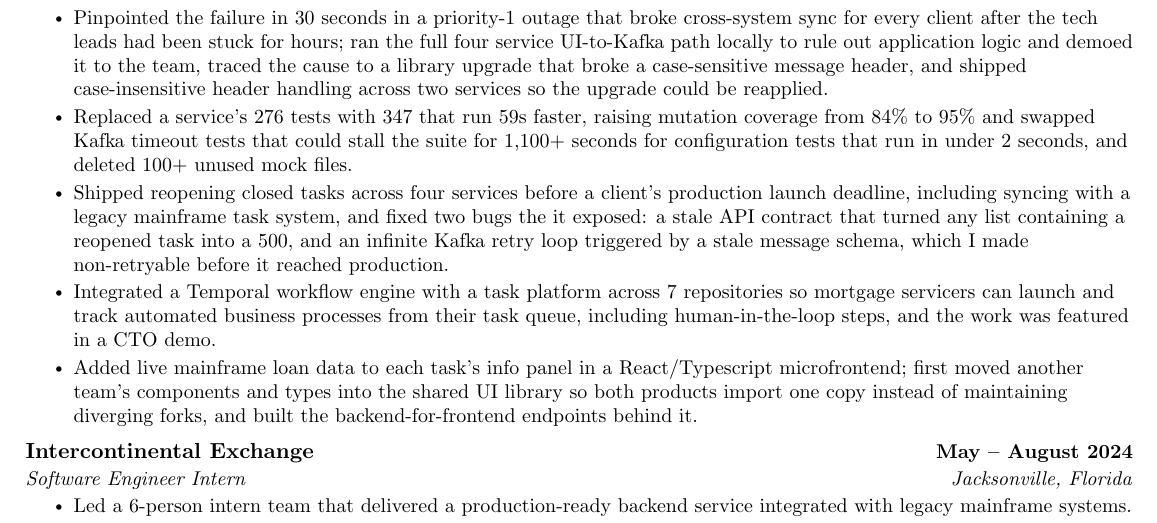
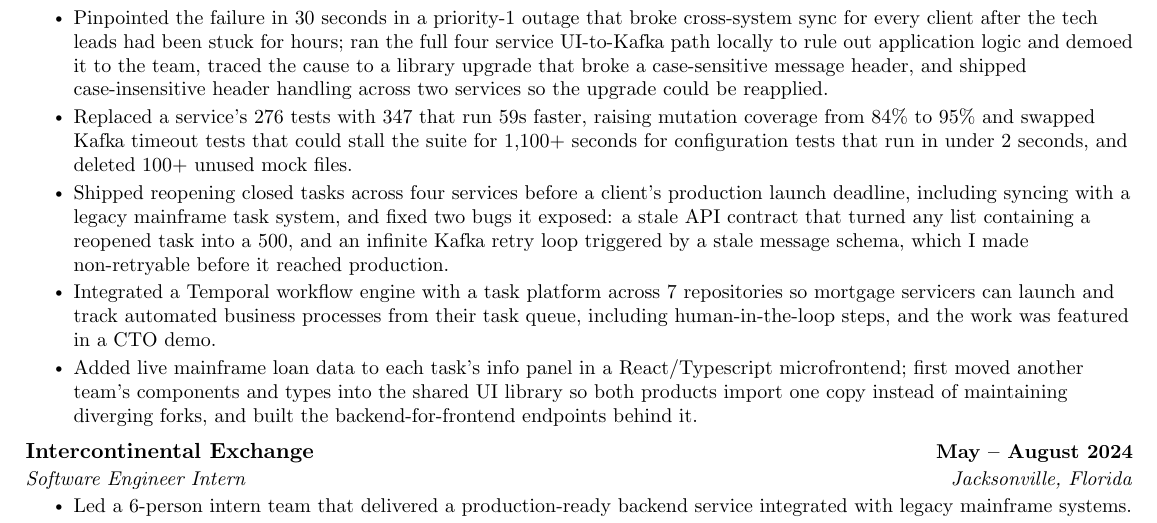
Before and after one commit to joshberger5/Job-Alert-Automation, a LaTeX CV (resume.tex): part of the page, cut so that both start at the same text. Compiled offline with pdfLaTeX.

Commit message:
Fixed Typo in Resume

```diff
--- a/resume.tex
+++ b/resume.tex
@@ -168,7 +168,7 @@
 
         \resumeItem{Replaced a service's 276 tests with 347 that run 59s faster, raising mutation coverage from 84\% to 95\% and swapped Kafka timeout tests that could stall the suite for 1,100+ seconds for configuration tests that run in under 2 seconds, and deleted 100+ unused mock files.}
 
-        \resumeItem{Shipped reopening closed tasks across four services before a client's production launch deadline, including syncing with a legacy mainframe task system, and fixed two bugs the it exposed: a stale API contract that turned any list containing a reopened task into a 500, and an infinite Kafka retry loop triggered by a stale message schema, which I made non-retryable before it reached production.}
+        \resumeItem{Shipped reopening closed tasks across four services before a client's production launch deadline, including syncing with a legacy mainframe task system, and fixed two bugs it exposed: a stale API contract that turned any list containing a reopened task into a 500, and an infinite Kafka retry loop triggered by a stale message schema, which I made non-retryable before it reached production.}
 
         \resumeItem{Integrated a Temporal workflow engine with a task platform across 7 repositories so mortgage servicers can launch and track automated business processes from their task queue, including human-in-the-loop steps, and the work was featured in a CTO demo.}
 
```
